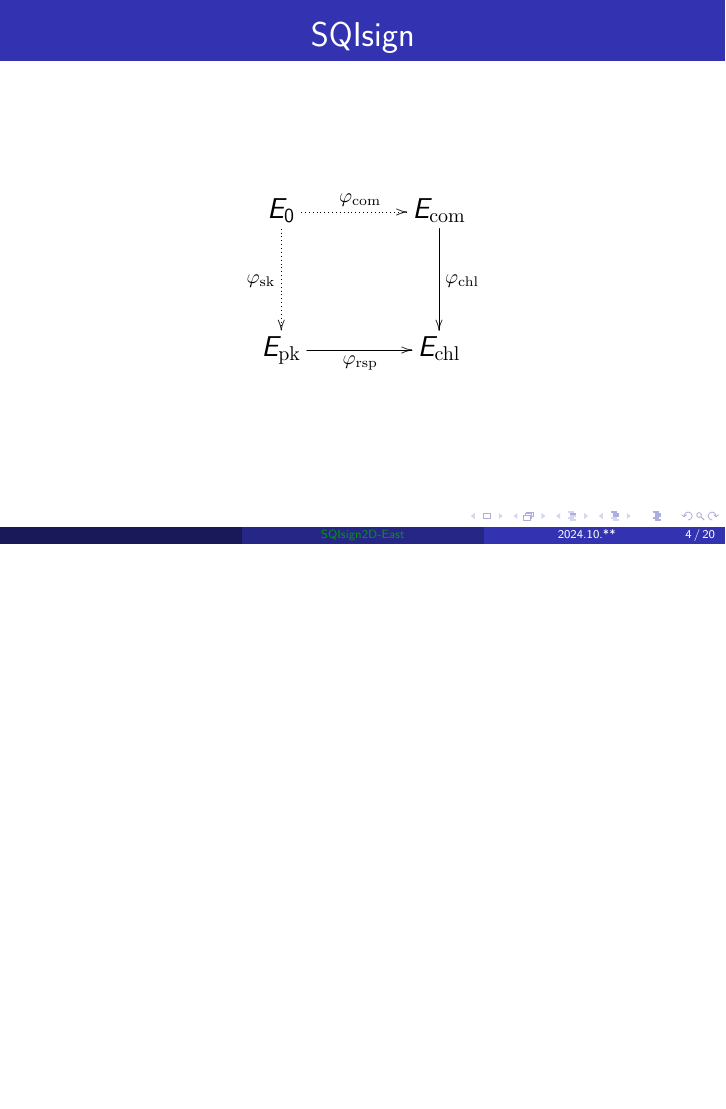
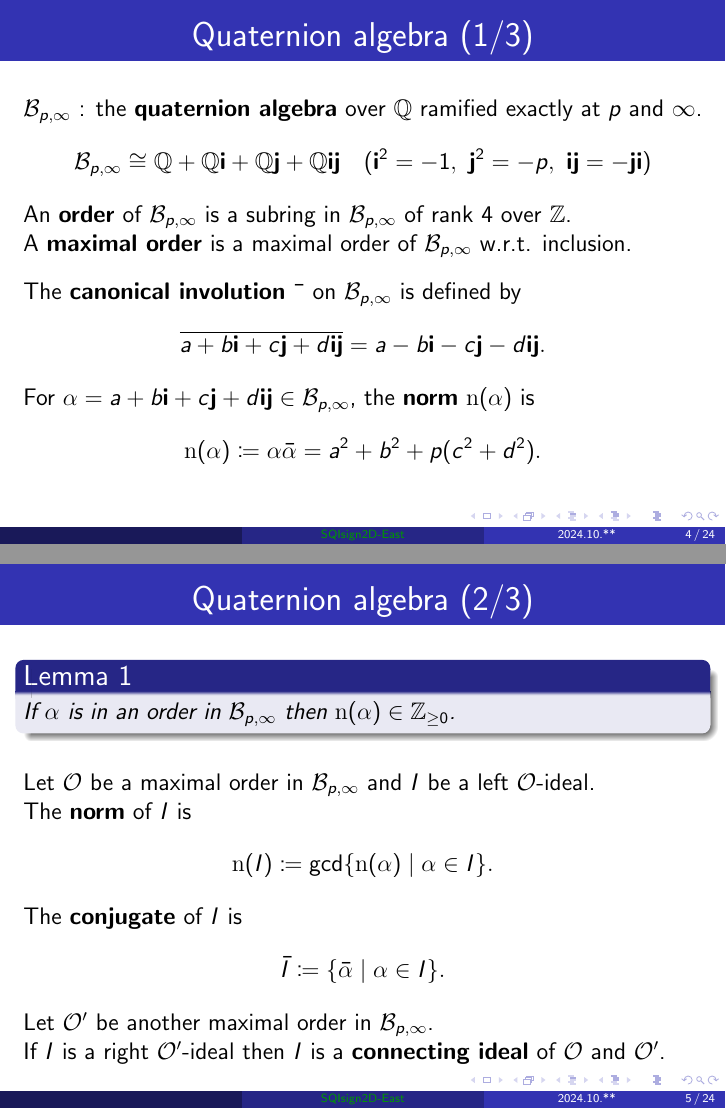
Before and after one commit to hiroshi-onuki/ecc_workshop2024_2d_east, LaTeX slides (sqisign2d_east.tex, which reads prelim.tex): page 8 of 29 before the commit and pages 8 and 9 of 33 after it, the two joined at a grey line, the shorter picture padded with empty space. Compiled offline with pdfLaTeX.

Commit message:
quaternion algebra

```diff
--- a/prelim.tex
+++ b/prelim.tex
@@ -18,3 +18,61 @@
     All the elliptic curves in this talk are supersingular and over $\Fpp$.
 \end{frame}
 
+\newcounter{cnt_quat}
+\regtotcounter{cnt_quat}
+\newcommand*{\quatotal}{\total{cnt_quat}}
+\stepcounter{cnt_quat}
+\begin{frame}{Quaternion algebra (\arabic{cnt_quat}/\quatotal{})}
+    $\B$ : the \textbf{quaternion algebra} over $\Q$ ramified exactly at $p$ and $\infty$.
+    $$\B \cong \Q + \Q\qi + \Q\qj + \Q\qi\qj \quad (\qi^2 = -1,\ \qj^2 = -p,\ \qi\qj = -\qj\qi)$$
+    An \textbf{order} of $\B$ is a subring in $\B$ of rank $4$ over $\Z$.\\
+    A \textbf{maximal order} is a maximal order of $\B$ w.r.t. inclusion.
+
+    \vspace{10pt}
+    The \textbf{canonical involution} $\bar{\phantom{a}}$ on $\B$ is defined by
+    $$\overline{a + b\qi + c\qj + d\qi\qj} = a - b\qi - c\qj - d\qi\qj.$$
+
+    For $\alpha = a + b\qi + c\qj + d\qi\qj \in \B$,
+    the \textbf{norm} $\norm(\alpha)$ is
+    $$\norm(\alpha) \coloneqq \alpha\bar{\alpha} = a^2 + b^2 + p(c^2 + d^2).$$
+\end{frame}
+
+\stepcounter{cnt_quat}
+\begin{frame}{Quaternion algebra (\arabic{cnt_quat}/\quatotal{})}
+    \begin{lemma}
+        If $\alpha$ is in an order in $\B$ then $\norm(\alpha) \in \Z_{\geq 0}$.
+    \end{lemma}
+
+    \vspace{10pt}
+    Let $\order$ be a maximal order in $\B$
+    and $I$ be a left $\order$-ideal.
+
+    The \textbf{norm} of $I$ is
+    \begin{align*}
+        \norm(I) &\coloneqq \gcd\{\norm(\alpha) \mid \alpha \in I\}.
+    \end{align*}
+
+    The \textbf{conjugate} of $I$ is
+    \begin{align*}
+        \bar{I} &\coloneqq \{\bar{\alpha} \mid \alpha \in I\}.
+    \end{align*}
+
+    Let $\order'$ be another maximal order in $\B$.\\
+    If $I$ is a right $\order'$-ideal then $I$ is a \textbf{connecting ideal} of $\order$ and $\order'$.
+\end{frame}
+
+\stepcounter{cnt_quat}
+\begin{frame}{Quaternion algebra (\arabic{cnt_quat}/\quatotal{})}
+    \begin{lemma}
+        Let $I$ be a connecting ideal of $\order$ and $\order'$.\\
+        Then, $\bar{I}$ is a connecting ideal of $\order'$ and $\order$.
+    \end{lemma}
+
+    \vspace{10pt}
+    \begin{definition}
+        Let $I$ and $J$ be left $\order$-ideals.\\
+        $I$ and $J$ are \textbf{equivalent}
+        if there exists $\beta \in \B^{\times}$ such that $I = J\beta$.\\
+        We denote $I \sim J$.
+    \end{definition}
+\end{frame}
@@ -20,0 +92 @@
+                    & $I$ : a connecting ideal of $\order_1$ and $\order_2$\\[7pt]
@@ -22,11 +106,11 @@
     \begin{equation*}
-        \large
         \xymatrix@C=50pt@R=50pt{
             E_0 \ar@{..>}[d]_{\varphi_\mathrm{sk}} \ar@{..>}[r]^{\varphi_{\mathrm{com}}}
                 & E_{\mathrm{com}} \ar[d]^{\varphi_\mathrm{chl}}\\
             E_{\mathrm{pk}} \ar[r]_{\varphi_\mathrm{rsp}} & E_{\mathrm{chl}}
         }
     \end{equation*}
+    }
 \end{frame}
 
 \begin{frame}{Kani's lemma}
--- a/sqisign2d_east.tex
+++ b/sqisign2d_east.tex
@@ -32,8 +32,8 @@
 \newcommand{\Fp}{\mathbb{F}_p}
 \newcommand{\Fpp}{\mathbb{F}_{p^2}}
 \newcommand{\B}{\mathcal{B}_{p,\infty}}
-\newcommand{\qi}{\mathrm{i}}
-\newcommand{\qj}{\mathrm{j}}
+\newcommand{\qi}{\mathbf{i}}
+\newcommand{\qj}{\mathbf{j}}
 \newcommand{\polylogp}{\mathrm{polylog}(p)}
 \newcommand{\End}{\mathrm{End}}
 \newcommand{\order}{\mathcal{O}}
```
Also changed, not shown: prelim.tex (29 more changed lines), sqisign2d_east.tex (16 more changed lines).
